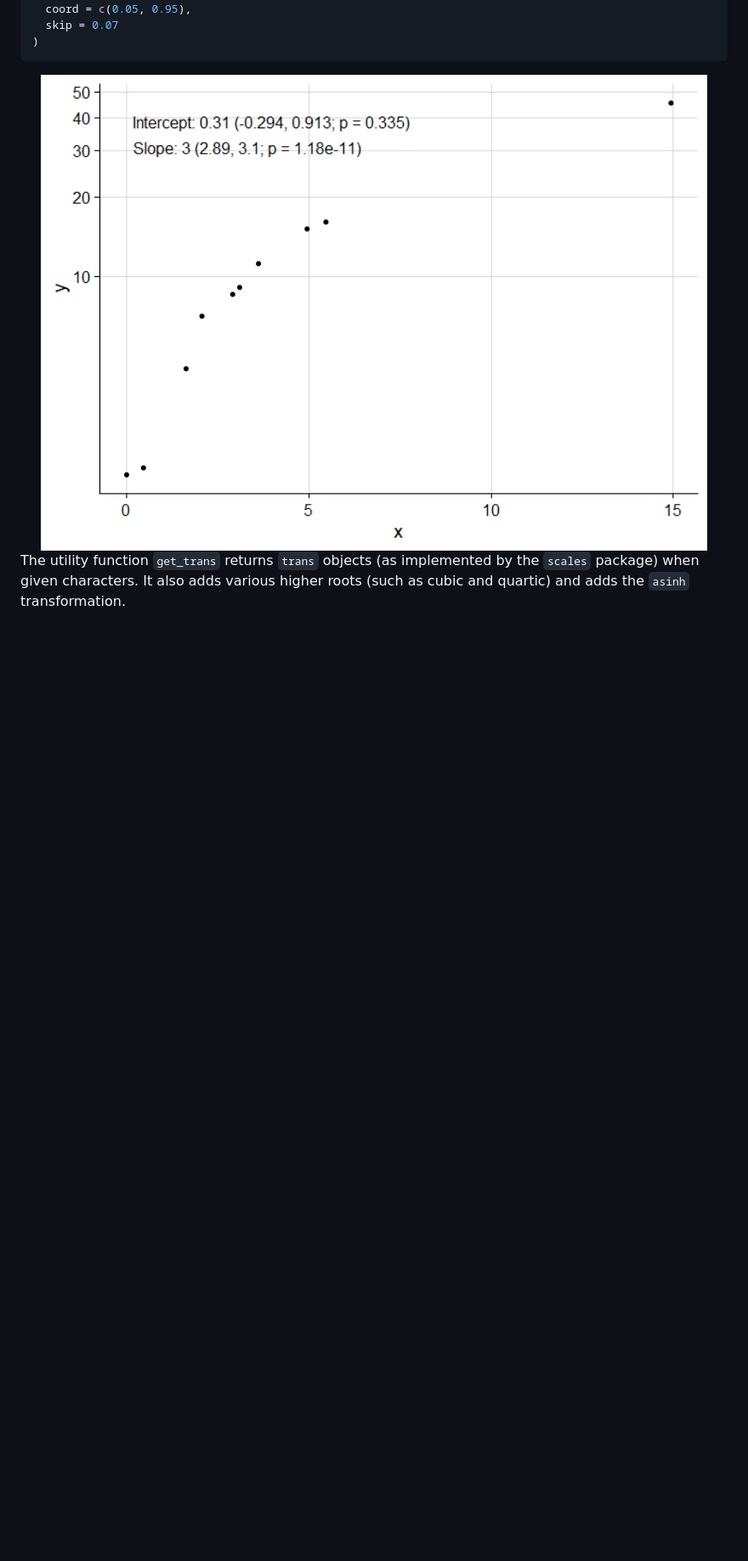
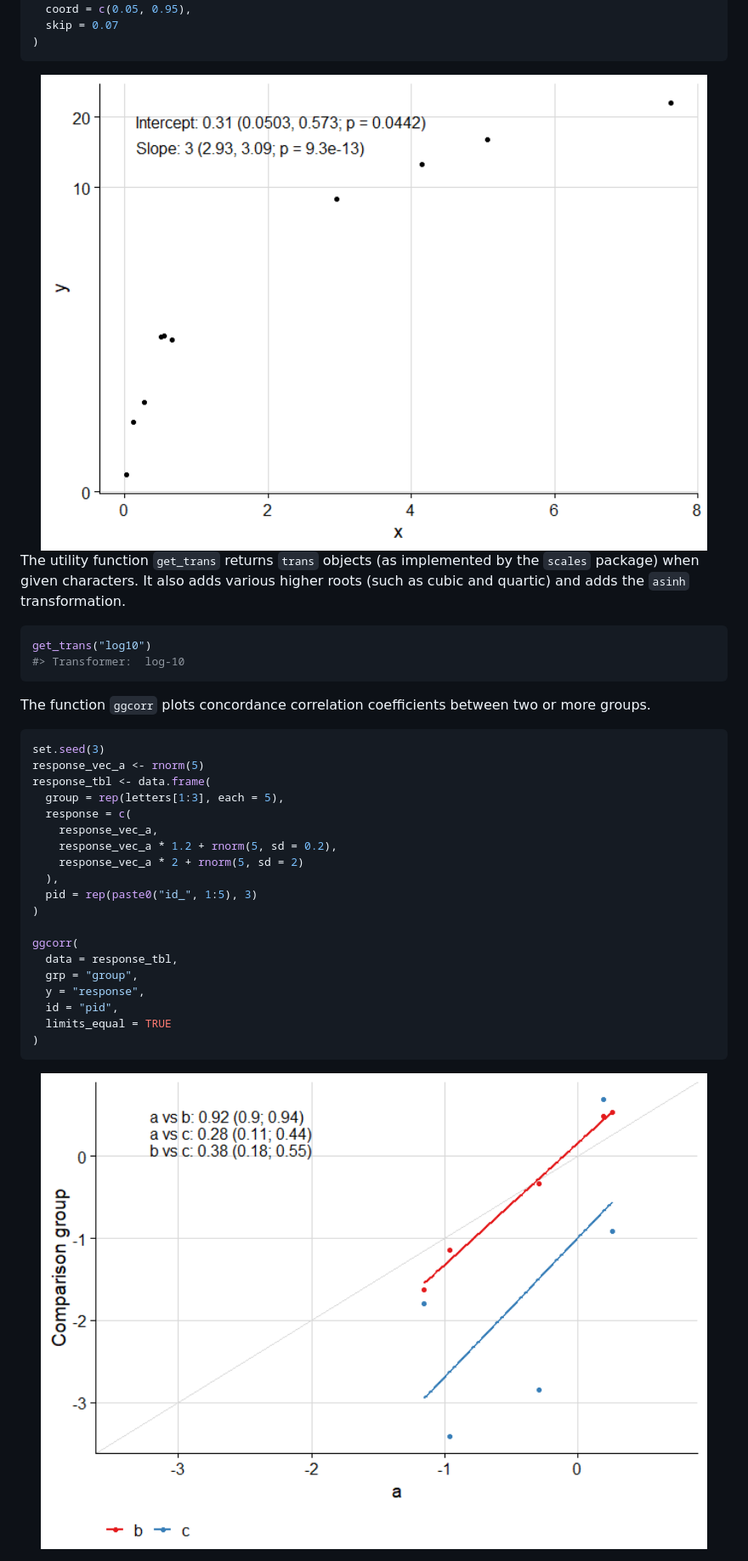
Before and after one commit to SATVILab/UtilsGGSV, a Markdown page: README.md, the part around the change. Shown: that part at 85% size. GitHub-like rendering; pictures changed too: man/figures/README-unnamed-chunk-4-1.png, man/figures/README-unnamed-chunk-6-1.png (added); blank space fills up the shorter version.

Commit message:
Add ggcorr from ggccc, with passing tests
ggccc is now decommissioned

````diff
--- a/README.md
+++ b/README.md
@@ -134,3 +134,35 @@ The utility function `get_trans` returns `trans` objects (as implemented
 by the `scales` package) when given characters. It also adds various
 higher roots (such as cubic and quartic) and adds the `asinh`
 transformation.
+
+``` r
+get_trans("log10")
+#> Transformer:  log-10
+```
+
+The function `ggcorr` plots concordance correlation coefficients between
+two or more groups.
+
+``` r
+set.seed(3)
+response_vec_a <- rnorm(5)
+response_tbl <- data.frame(
+  group = rep(letters[1:3], each = 5),
+  response = c(
+    response_vec_a,
+    response_vec_a * 1.2 + rnorm(5, sd = 0.2),
+    response_vec_a * 2 + rnorm(5, sd = 2)
+  ),
+  pid = rep(paste0("id_", 1:5), 3)
+)
+
+ggcorr(
+  data = response_tbl,
+  grp = "group",
+  y = "response",
+  id = "pid",
+  limits_equal = TRUE
+)
+```
+
+<img src="man/figures/README-unnamed-chunk-6-1.png" width="100%" />
````
Also changed, not shown: man/figures/README-unnamed-chunk-3-1.png, 12 other files.
